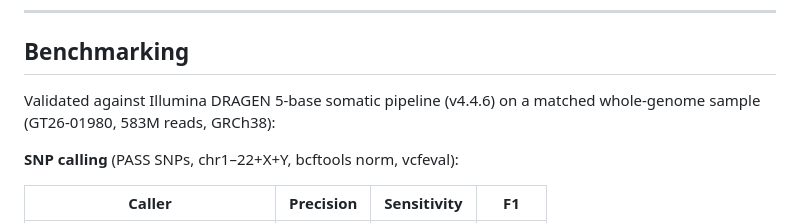
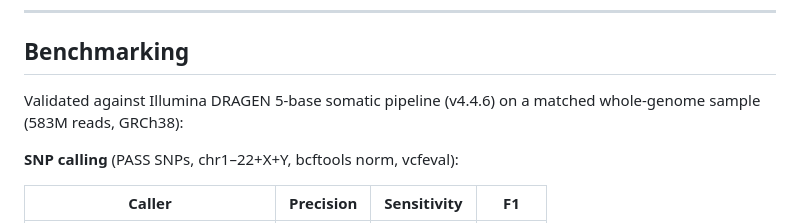
Before and after one commit to MikeWLloyd/5baseTAPS, a Markdown page: README.md, the part around the change. GitHub-like rendering.

Commit message:
renaming sample

```diff
--- a/README.md
+++ b/README.md
@@ -157,7 +157,7 @@ See [docs/output.md](docs/output.md) for a complete description of all output fi
 ## Benchmarking
 
 Validated against Illumina DRAGEN 5-base somatic pipeline (v4.4.6) on a matched whole-genome
-sample (GT26-01980, 583M reads, GRCh38):
+sample (583M reads, GRCh38):
 
 **SNP calling** (PASS SNPs, chr1–22+X+Y, bcftools norm, vcfeval):
 
```
